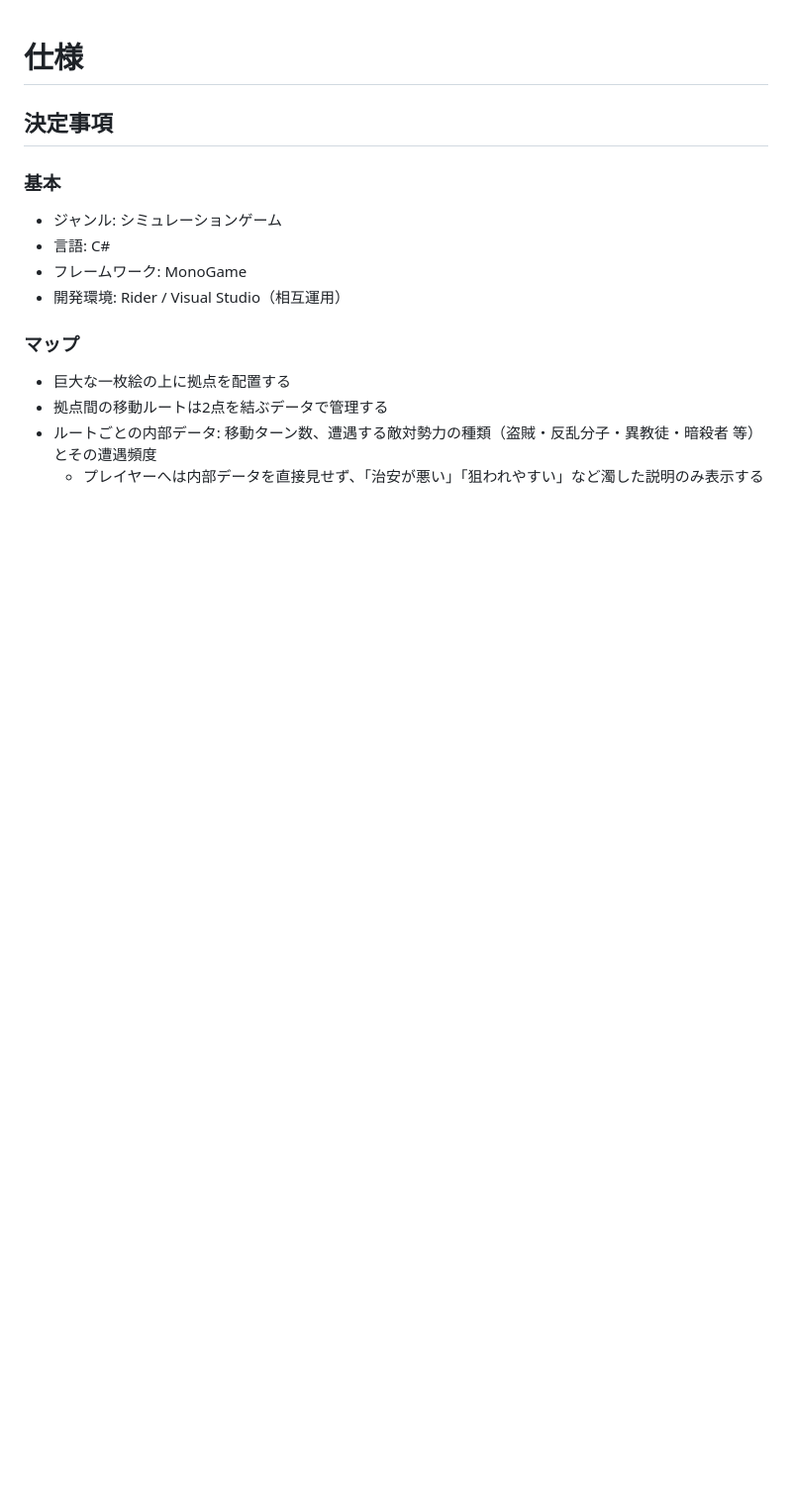
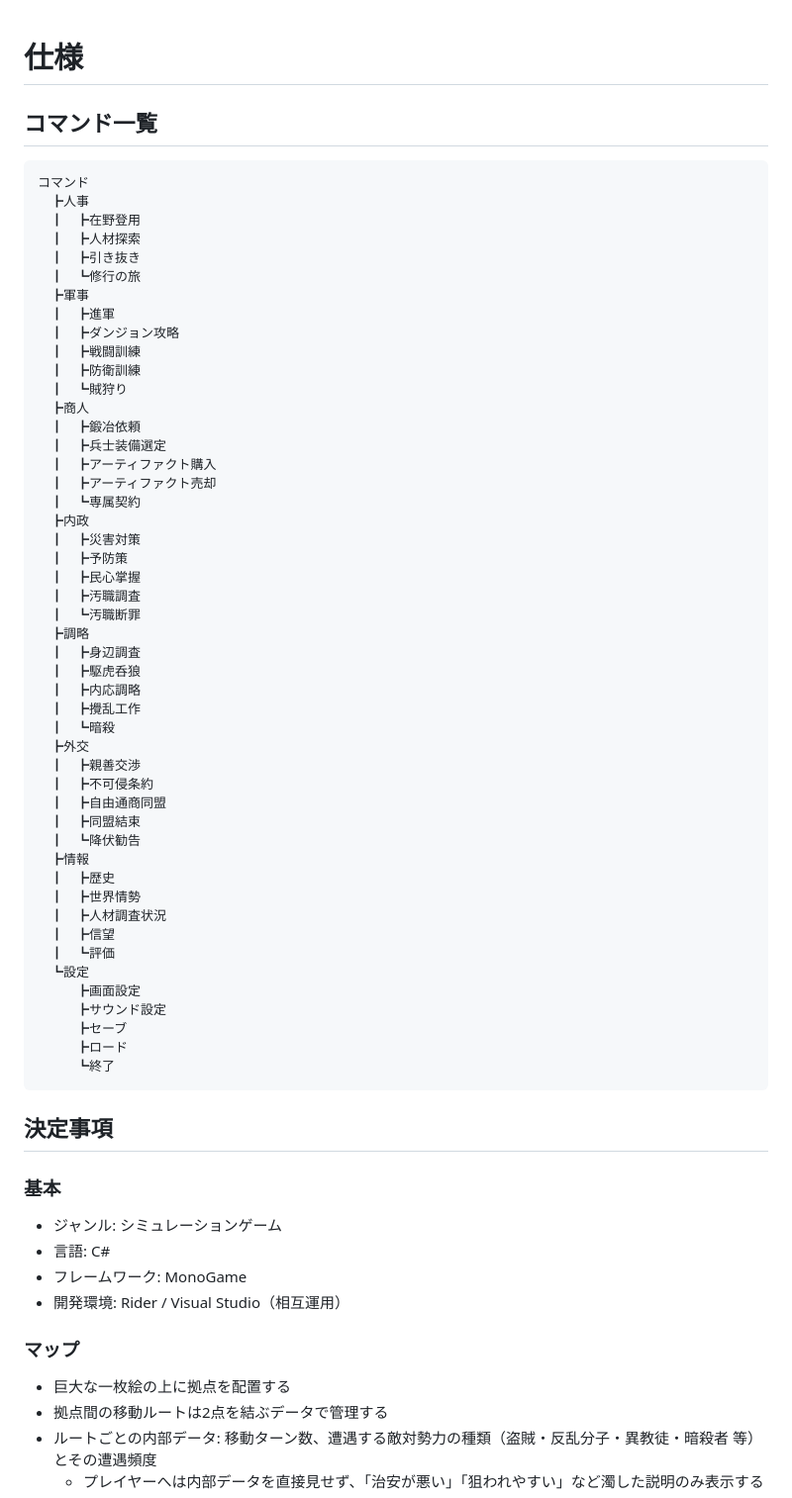
Before and after one commit to MasayukiSoga/MySelfRep, a Markdown page: SPEC.md, the part around the change. Shown at 99% size. Drawn GitHub-style; blank space fills up the shorter version.

Commit message:
Add command tree overview at top of spec for readability
Co-Authored-By: Claude Sonnet 5 <noreply@anthropic.com>
Claude-Session: https://claude.ai/code/session_019bfyZSDsmidTaxBSsAs6NB

````diff
--- a/SPEC.md
+++ b/SPEC.md
@@ -1,4 +1,56 @@
 # 仕様
+
+## コマンド一覧
+```
+コマンド
+　┣人事
+　┃　┣在野登用
+　┃　┣人材探索
+　┃　┣引き抜き
+　┃　┗修行の旅
+　┣軍事
+　┃　┣進軍
+　┃　┣ダンジョン攻略
+　┃　┣戦闘訓練
+　┃　┣防衛訓練
+　┃　┗賊狩り
+　┣商人
+　┃　┣鍛冶依頼
+　┃　┣兵士装備選定
+　┃　┣アーティファクト購入
+　┃　┣アーティファクト売却
+　┃　┗専属契約
+　┣内政
+　┃　┣災害対策
+　┃　┣予防策
+　┃　┣民心掌握
+　┃　┣汚職調査
+　┃　┗汚職断罪
+　┣調略
+　┃　┣身辺調査
+　┃　┣駆虎呑狼
+　┃　┣内応調略
+　┃　┣攪乱工作
+　┃　┗暗殺
+　┣外交
+　┃　┣親善交渉
+　┃　┣不可侵条約
+　┃　┣自由通商同盟
+　┃　┣同盟結束
+　┃　┗降伏勧告
+　┣情報
+　┃　┣歴史
+　┃　┣世界情勢
+　┃　┣人材調査状況
+　┃　┣信望
+　┃　┗評価
+　┗設定
+　　　┣画面設定
+　　　┣サウンド設定
+　　　┣セーブ
+　　　┣ロード
+　　　┗終了
+```
 
 ## 決定事項
 
````
